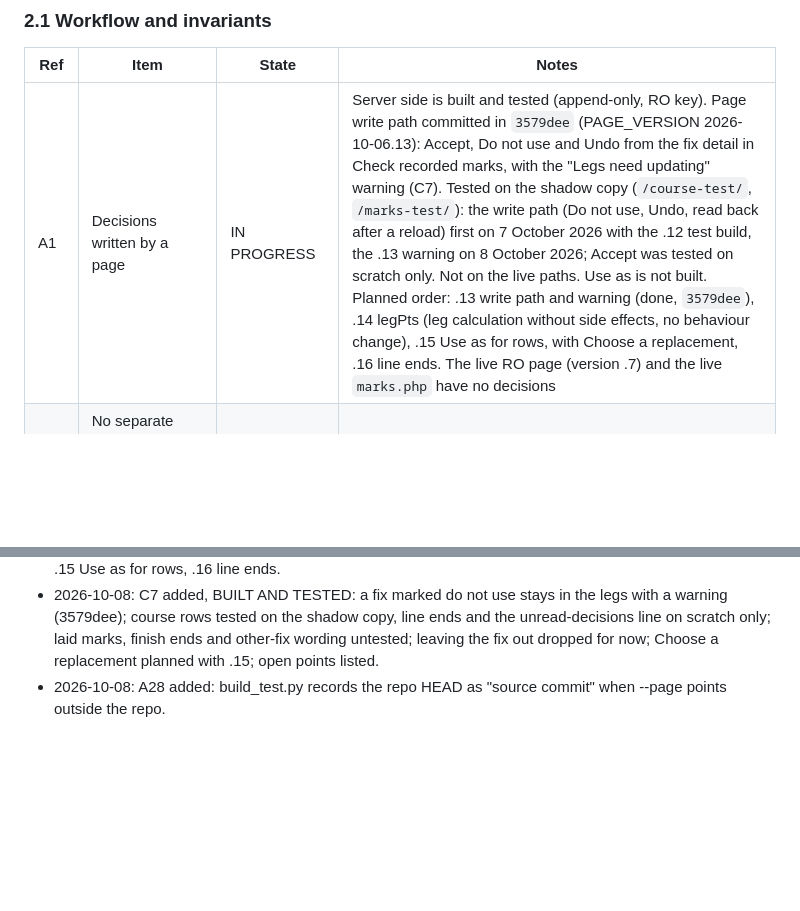
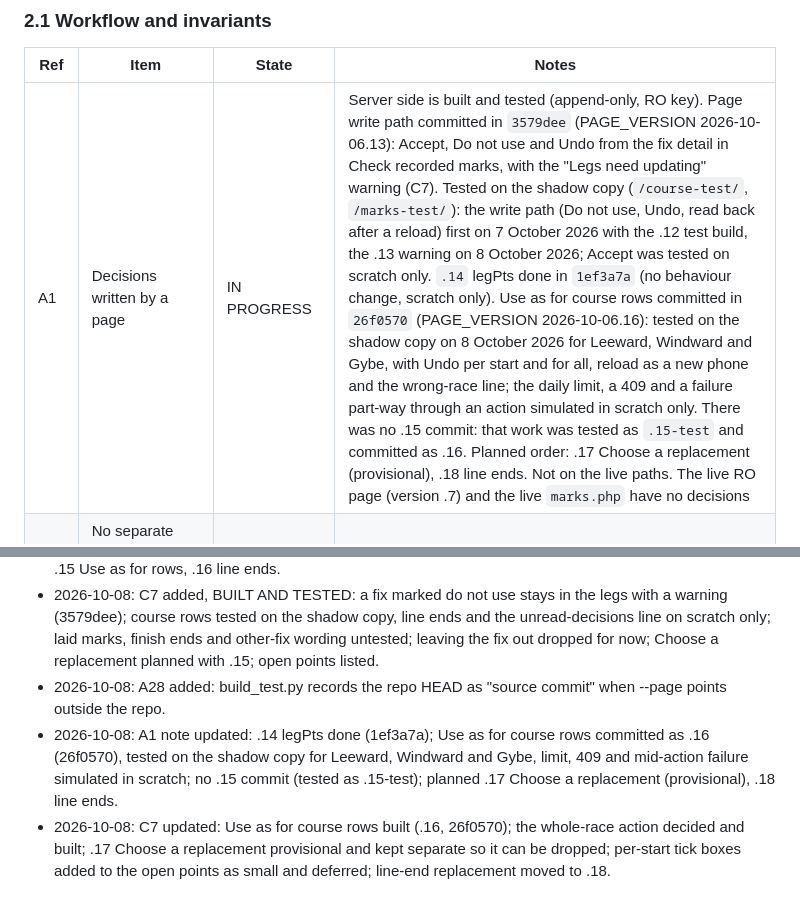
Before and after one commit to Bateleur88/cork-harbour-orc, a Markdown page: STATUS.md, 2 parts joined by grey strips. Rendered like a GitHub page; blank space fills up the shorter version.

Commit message:
STATUS.md: A1 and C7 for Use as in 26f0570 (.16) and the new numbering (.17 Choose a replacement, provisional; .18 line ends); update log
Co-Authored-By: Claude Opus 5.5 <noreply@anthropic.com>

```diff
--- a/STATUS.md
+++ b/STATUS.md
@@ -50,7 +50,7 @@ Every tracked item has a fixed reference: **L1 to L8** for the 4 October live-te
 
 | Ref | Item | State | Notes |
 |---|---|---|---|
-| A1 | Decisions written by a page | IN PROGRESS | Server side is built and tested (append-only, RO key). Page write path committed in `3579dee` (PAGE_VERSION 2026-10-06.13): Accept, Do not use and Undo from the fix detail in Check recorded marks, with the "Legs need updating" warning (C7). Tested on the shadow copy (`/course-test/`, `/marks-test/`): the write path (Do not use, Undo, read back after a reload) first on 7 October 2026 with the .12 test build, the .13 warning on 8 October 2026; Accept was tested on scratch only. Not on the live paths. Use as is not built. Planned order: .13 write path and warning (done, `3579dee`), .14 legPts (leg calculation without side effects, no behaviour change), .15 Use as for rows, with Choose a replacement, .16 line ends. The live RO page (version .7) and the live `marks.php` have no decisions |
+| A1 | Decisions written by a page | IN PROGRESS | Server side is built and tested (append-only, RO key). Page write path committed in `3579dee` (PAGE_VERSION 2026-10-06.13): Accept, Do not use and Undo from the fix detail in Check recorded marks, with the "Legs need updating" warning (C7). Tested on the shadow copy (`/course-test/`, `/marks-test/`): the write path (Do not use, Undo, read back after a reload) first on 7 October 2026 with the .12 test build, the .13 warning on 8 October 2026; Accept was tested on scratch only. `.14` legPts done in `1ef3a7a` (no behaviour change, scratch only). Use as for course rows committed in `26f0570` (PAGE_VERSION 2026-10-06.16): tested on the shadow copy on 8 October 2026 for Leeward, Windward and Gybe, with Undo per start and for all, reload as a new phone and the wrong-race line; the daily limit, a 409 and a failure part-way through an action simulated in scratch only. There was no .15 commit: that work was tested as `.15-test` and committed as .16. Planned order: .17 Choose a replacement (provisional), .18 line ends. Not on the live paths. The live RO page (version .7) and the live `marks.php` have no decisions |
 | A2 | No separate original course: the recorded marks are the original, and the course is always derived from them plus decisions | DECIDED | Decided 7 October 2026. Pat's principle: the recorded marks are the primary source data and are never overwritten (A7). This only works if a saved course can be reproduced from the marks and decisions (A9, A10, A27). The term "original recorded course" and the meaning of "updated course" are to be revisited under C5 |
 | A3 | Protect the original recorded course | WITHDRAWN | Superseded by the A2 decision on 7 October 2026: there is no separate original course to protect |
 | A4 | Saved-course workflow: Draft, then Decisions, then Accepted course | INTENDED | Stated by Pat on 7 October 2026; not decided, and it must pass build and test first. **1 Draft:** the RO sets up Race N, Start N, start time, classes and the intended course (import or chips); working state, replaceable, with at most a short undo window. **2 Decisions:** from "Check recorded marks", each change is its own append-only decision with a reason (for example a moved weather mark used for the second beat; a Start Pin inherited from another race); undo is by revoke. **3 Accepted course:** stored once the course reflects the race as sailed; records the fix ids and decision ids; not replaced. Points to settle: what starts stage 2; whether editing the course after decisions have begun returns it to draft, and what becomes of decisions about marks no longer in it; whether an accepted course can be reopened; whether automatic choices are recorded in the accepted course; a "Draft, not accepted" banner on the leg table. Not built at `f30882f`. Pat to confirm whether the in-progress decisions work covers it |
@@ -152,3 +152,5 @@ First live check: the next race day. Nothing in this file is CONFIRMED LIVE yet.
 - 2026-10-08: A1 note updated: write path (Accept, Do not use, Undo) committed in 3579dee (PAGE_VERSION 2026-10-06.13); Do not use, Undo and reload read-back tested on the shadow copy from 7 October, the "Legs need updating" warning on 8 October; Accept on scratch only; phase order .14 legPts, .15 Use as for rows, .16 line ends.
 - 2026-10-08: C7 added, BUILT AND TESTED: a fix marked do not use stays in the legs with a warning (3579dee); course rows tested on the shadow copy, line ends and the unread-decisions line on scratch only; laid marks, finish ends and other-fix wording untested; leaving the fix out dropped for now; Choose a replacement planned with .15; open points listed.
 - 2026-10-08: A28 added: build_test.py records the repo HEAD as "source commit" when --page points outside the repo.
+- 2026-10-08: A1 note updated: .14 legPts done (1ef3a7a); Use as for course rows committed as .16 (26f0570), tested on the shadow copy for Leeward, Windward and Gybe, limit, 409 and mid-action failure simulated in scratch; no .15 commit (tested as .15-test); planned .17 Choose a replacement (provisional), .18 line ends.
+- 2026-10-08: C7 updated: Use as for course rows built (.16, 26f0570); the whole-race action decided and built; .17 Choose a replacement provisional and kept separate so it can be dropped; per-start tick boxes added to the open points as small and deferred; line-end replacement moved to .18.
```
Also changed, not shown: other parts of STATUS.md (+1 -1 lines).
